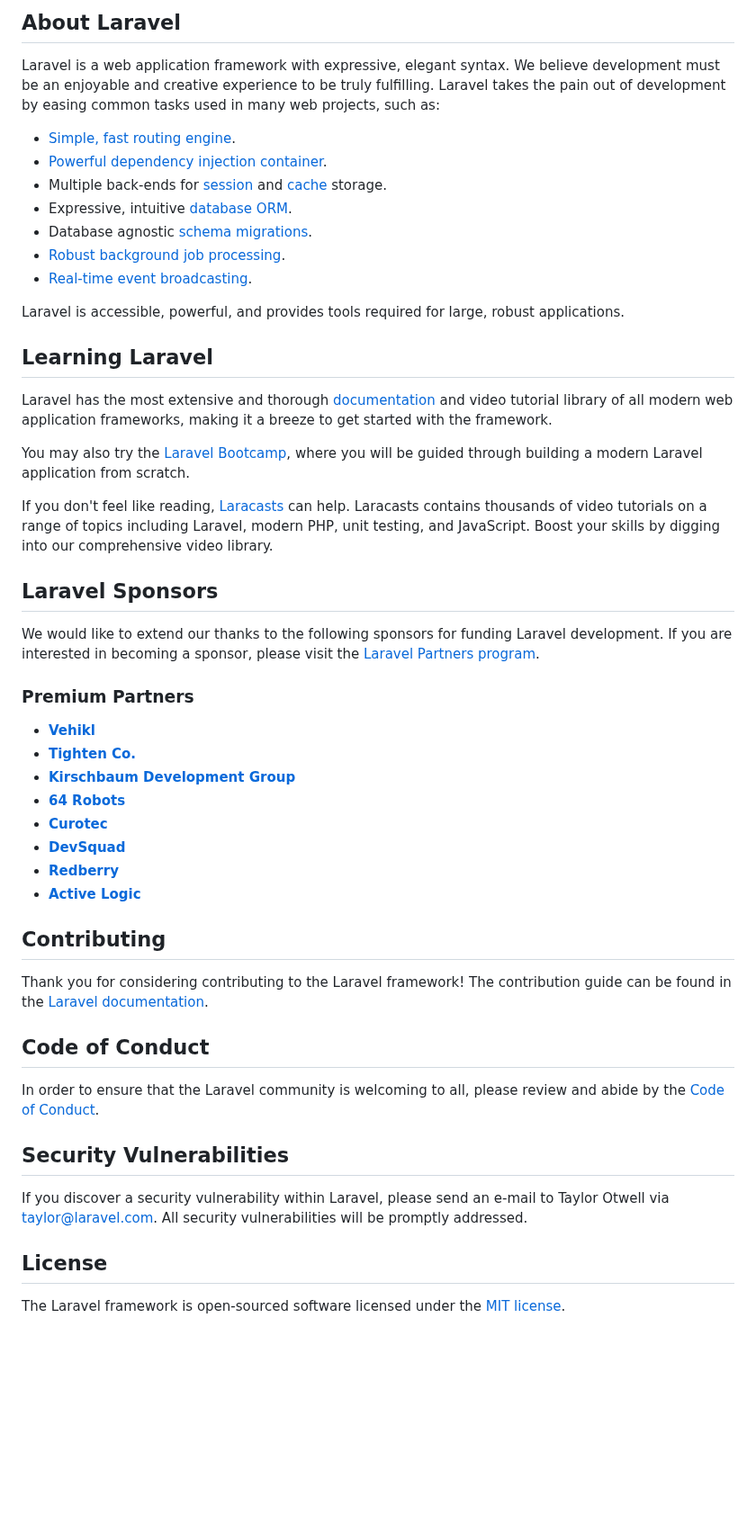
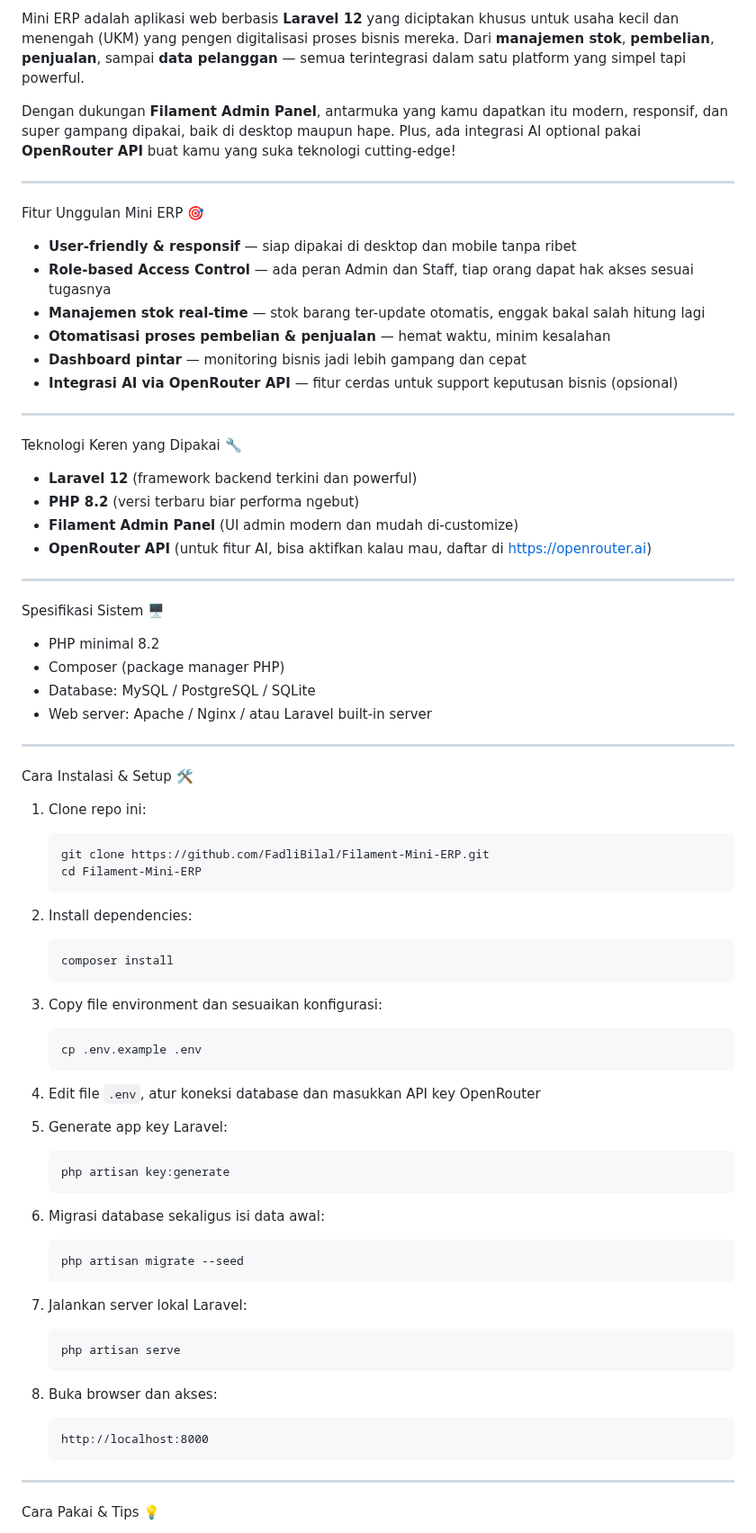
Before and after one commit to FadliBilal/Filament-Mini-ERP, a Markdown page: README.md, the part around one of its changes. Shown at 90% size. Drawn GitHub-style; blank space fills up the shorter version.

````diff
--- a/README.md
+++ b/README.md
@@ -9,53 +4,80 @@
 
-## About Laravel
+Mini ERP adalah aplikasi web berbasis **Laravel 12** yang diciptakan khusus untuk usaha kecil dan menengah (UKM) yang pengen digitalisasi proses bisnis mereka. Dari **manajemen stok**, **pembelian**, **penjualan**, sampai **data pelanggan** — semua terintegrasi dalam satu platform yang simpel tapi powerful.
 
-Laravel is a web application framework with expressive, elegant syntax. We believe development must be an enjoyable and creative experience to be truly fulfilling. Laravel takes the pain out of development by easing common tasks used in many web projects, such as:
+Dengan dukungan **Filament Admin Panel**, antarmuka yang kamu dapatkan itu modern, responsif, dan super gampang dipakai, baik di desktop maupun hape. Plus, ada integrasi AI optional pakai **OpenRouter API** buat kamu yang suka teknologi cutting-edge!
 
-- [Simple, fast routing engine](https://laravel.com/docs/routing).
-- [Powerful dependency injection container](https://laravel.com/docs/container).
-- Multiple back-ends for [session](https://laravel.com/docs/session) and [cache](https://laravel.com/docs/cache) storage.
-- Expressive, intuitive [database ORM](https://laravel.com/docs/eloquent).
-- Database agnostic [schema migrations](https://laravel.com/docs/migrations).
-- [Robust background job processing](https://laravel.com/docs/queues).
-- [Real-time event broadcasting](https://laravel.com/docs/broadcasting).
+---
 
-Laravel is accessible, powerful, and provides tools required for large, robust applications.
+Fitur Unggulan Mini ERP 🎯
 
-## Learning Laravel
+- **User-friendly & responsif** — siap dipakai di desktop dan mobile tanpa ribet
+- **Role-based Access Control** — ada peran Admin dan Staff, tiap orang dapat hak akses sesuai tugasnya
+- **Manajemen stok real-time** — stok barang ter-update otomatis, enggak bakal salah hitung lagi
+- **Otomatisasi proses pembelian & penjualan** — hemat waktu, minim kesalahan
+- **Dashboard pintar** — monitoring bisnis jadi lebih gampang dan cepat
+- **Integrasi AI via OpenRouter API** — fitur cerdas untuk support keputusan bisnis (opsional)
 
-Laravel has the most extensive and thorough [documentation](https://laravel.com/docs) and video tutorial library of all modern web application frameworks, making it a breeze to get started with the framework.
+---
 
-You may also try the [Laravel Bootcamp](https://bootcamp.laravel.com), where you will be guided through building a modern Laravel application from scratch.
+Teknologi Keren yang Dipakai 🔧
 
-If you don't feel like reading, [Laracasts](https://laracasts.com) can help. Laracasts contains thousands of video tutorials on a range of topics including Laravel, modern PHP, unit testing, and JavaScript. Boost your skills by digging into our comprehensive video library.
+- **Laravel 12** (framework backend terkini dan powerful)
+- **PHP 8.2** (versi terbaru biar performa ngebut)
+- **Filament Admin Panel** (UI admin modern dan mudah di-customize)
+- **OpenRouter API** (untuk fitur AI, bisa aktifkan kalau mau, daftar di https://openrouter.ai)
 
-## Laravel Sponsors
+---
 
-We would like to extend our thanks to the following sponsors for funding Laravel development. If you are interested in becoming a sponsor, please visit the [Laravel Partners program](https://partners.laravel.com).
+Spesifikasi Sistem 🖥️
 
-### Premium Partners
+- PHP minimal 8.2
+- Composer (package manager PHP)
+- Database: MySQL / PostgreSQL / SQLite
+- Web server: Apache / Nginx / atau Laravel built-in server
 
-- **[Vehikl](https://vehikl.com)**
-- **[Tighten Co.](https://tighten.co)**
-- **[Kirschbaum Development Group](https://kirschbaumdevelopment.com)**
-- **[64 Robots](https://64robots.com)**
-- **[Curotec](https://www.curotec.com/services/technologies/laravel)**
-- **[DevSquad](https://devsquad.com/hire-laravel-developers)**
-- **[Redberry](https://redberry.international/laravel-development)**
-- **[Active Logic](https://activelogic.com)**
+---
 
-## Contributing
+Cara Instalasi & Setup 🛠️
 
-Thank you for considering contributing to the Laravel framework! The contribution guide can be found in the [Laravel documentation](https://laravel.com/docs/contributions).
+1. Clone repo ini:
+   ```bash
+   git clone https://github.com/FadliBilal/Filament-Mini-ERP.git
+   cd Filament-Mini-ERP
+   ```
 
-## Code of Conduct
+2. Install dependencies:
+   ```bash
+   composer install
+   ```
 
-In order to ensure that the Laravel community is welcoming to all, please review and abide by the [Code of Conduct](https://laravel.com/docs/contributions#code-of-conduct).
+3. Copy file environment dan sesuaikan konfigurasi:
+   ```bash
+   cp .env.example .env
+   ```
 
-## Security Vulnerabilities
+4. Edit file `.env`, atur koneksi database dan masukkan API key OpenRouter
 
-If you discover a security vulnerability within Laravel, please send an e-mail to Taylor Otwell via [taylor@laravel.com](mailto:taylor@laravel.com). All security vulnerabilities will be promptly addressed.
+5. Generate app key Laravel:
+   ```bash
+   php artisan key:generate
+   ```
 
-## License
+6. Migrasi database sekaligus isi data awal:
+   ```bash
+   php artisan migrate --seed
+   ```
 
-The Laravel framework is open-sourced software licensed under the [MIT license](https://opensource.org/licenses/MIT).
+7. Jalankan server lokal Laravel:
+   ```bash
+   php artisan serve
+   ```
+
+8. Buka browser dan akses:
+   ```
+   http://localhost:8000
+   ```
+
+---
+
+Cara Pakai & Tips 💡
+
````
Also changed, not shown: other parts of README.md (+27 -7 lines).
